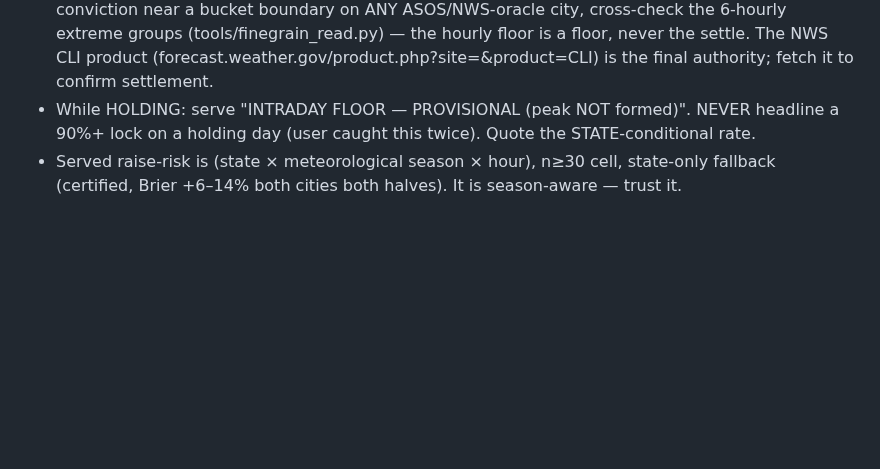
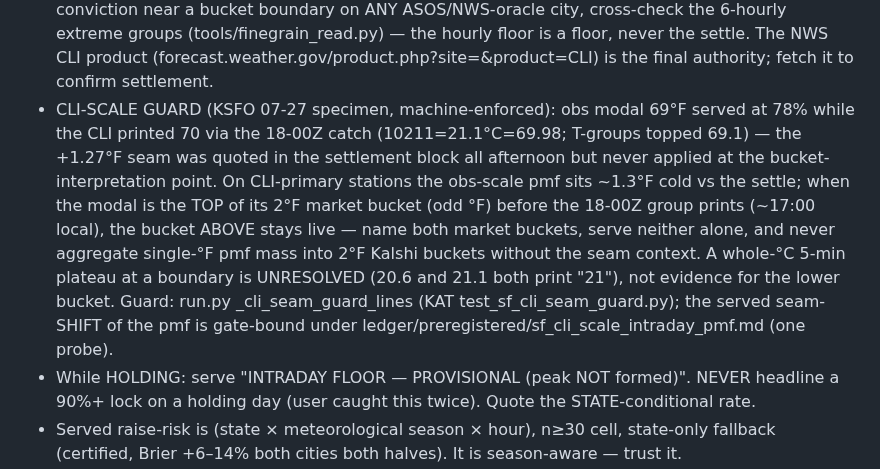
Before and after one commit to 43sloane-code/clim8, a Markdown page: CLAUDE.md, the part around the change. GitHub-like rendering; blank space fills up the shorter version.

```diff
--- a/CLAUDE.md
+++ b/CLAUDE.md
@@ -80,6 +80,17 @@ are output.
   the 6-hourly extreme groups (tools/finegrain_read.py) — the hourly floor is a floor, never
   the settle. The NWS CLI product (forecast.weather.gov/product.php?site=<WFO>&product=CLI)
   is the final authority; fetch it to confirm settlement.
+- CLI-SCALE GUARD (KSFO 07-27 specimen, machine-enforced): obs modal 69°F served at 78%
+  while the CLI printed 70 via the 18-00Z catch (10211=21.1°C=69.98; T-groups topped 69.1)
+  — the +1.27°F seam was quoted in the settlement block all afternoon but never applied at
+  the bucket-interpretation point. On CLI-primary stations the obs-scale pmf sits ~1.3°F
+  cold vs the settle; when the modal is the TOP of its 2°F market bucket (odd °F) before
+  the 18-00Z group prints (~17:00 local), the bucket ABOVE stays live — name both market
+  buckets, serve neither alone, and never aggregate single-°F pmf mass into 2°F Kalshi
+  buckets without the seam context. A whole-°C 5-min plateau at a boundary is UNRESOLVED
+  (20.6 and 21.1 both print "21"), not evidence for the lower bucket. Guard:
+  run.py _cli_seam_guard_lines (KAT test_sf_cli_seam_guard.py); the served seam-SHIFT of
+  the pmf is gate-bound under ledger/preregistered/sf_cli_scale_intraday_pmf.md (one probe).
 - While HOLDING: serve "INTRADAY FLOOR — PROVISIONAL (peak NOT formed)". NEVER headline a
   90%+ lock on a holding day (user caught this twice). Quote the STATE-conditional rate.
 - Served raise-risk is (state × meteorological season × hour), n≥30 cell, state-only fallback
```
Also changed, not shown: ledger/preregistered/sf_cli_scale_intraday_pmf.md (added, +67 -0 lines).
